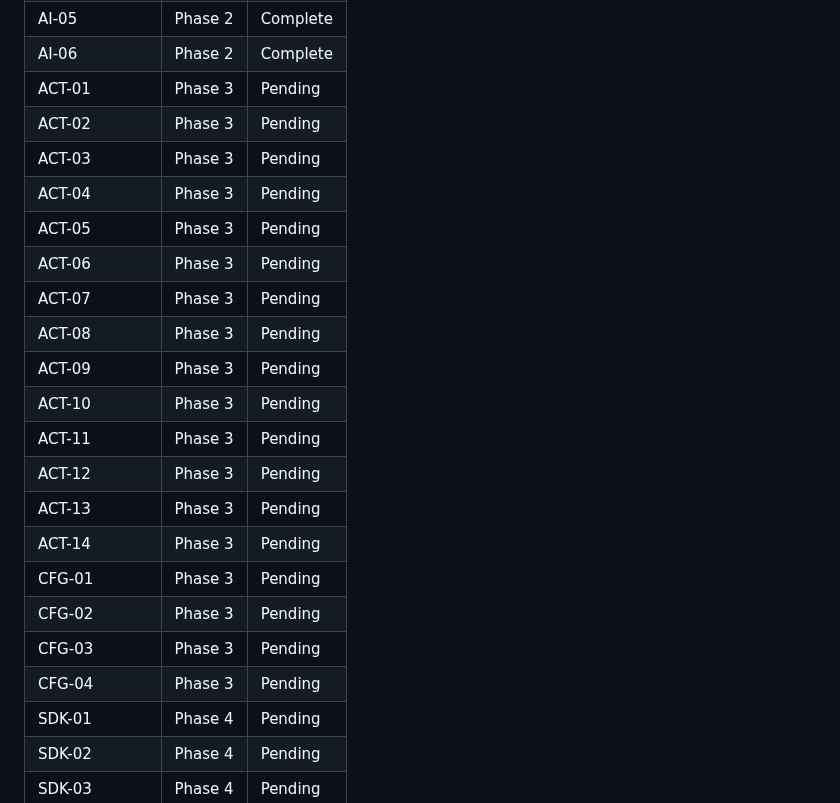
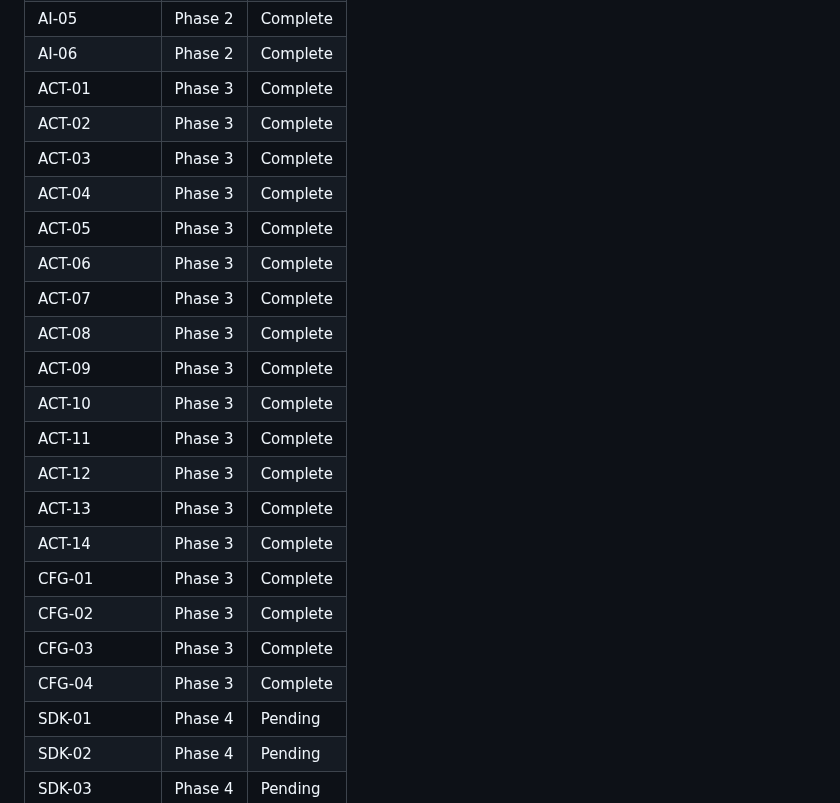
Before and after one commit to tarshadesouza/cyclops, a Markdown page: .planning/REQUIREMENTS.md, the part around the change. GitHub-like rendering.

```diff
--- a/.planning/REQUIREMENTS.md
+++ b/.planning/REQUIREMENTS.md
@@ -179,24 +179,24 @@
 | AI-04 | Phase 2 | Complete |
 | AI-05 | Phase 2 | Complete |
 | AI-06 | Phase 2 | Complete |
-| ACT-01 | Phase 3 | Pending |
-| ACT-02 | Phase 3 | Pending |
-| ACT-03 | Phase 3 | Pending |
-| ACT-04 | Phase 3 | Pending |
-| ACT-05 | Phase 3 | Pending |
-| ACT-06 | Phase 3 | Pending |
-| ACT-07 | Phase 3 | Pending |
-| ACT-08 | Phase 3 | Pending |
-| ACT-09 | Phase 3 | Pending |
-| ACT-10 | Phase 3 | Pending |
-| ACT-11 | Phase 3 | Pending |
-| ACT-12 | Phase 3 | Pending |
-| ACT-13 | Phase 3 | Pending |
-| ACT-14 | Phase 3 | Pending |
-| CFG-01 | Phase 3 | Pending |
-| CFG-02 | Phase 3 | Pending |
-| CFG-03 | Phase 3 | Pending |
-| CFG-04 | Phase 3 | Pending |
+| ACT-01 | Phase 3 | Complete |
+| ACT-02 | Phase 3 | Complete |
+| ACT-03 | Phase 3 | Complete |
+| ACT-04 | Phase 3 | Complete |
+| ACT-05 | Phase 3 | Complete |
+| ACT-06 | Phase 3 | Complete |
+| ACT-07 | Phase 3 | Complete |
+| ACT-08 | Phase 3 | Complete |
+| ACT-09 | Phase 3 | Complete |
+| ACT-10 | Phase 3 | Complete |
+| ACT-11 | Phase 3 | Complete |
+| ACT-12 | Phase 3 | Complete |
+| ACT-13 | Phase 3 | Complete |
+| ACT-14 | Phase 3 | Complete |
+| CFG-01 | Phase 3 | Complete |
+| CFG-02 | Phase 3 | Complete |
+| CFG-03 | Phase 3 | Complete |
+| CFG-04 | Phase 3 | Complete |
 | SDK-01 | Phase 4 | Pending |
 | SDK-02 | Phase 4 | Pending |
 | SDK-03 | Phase 4 | Pending |
```
Also changed, not shown: .planning/ROADMAP.md (+18 -20 lines), 1 other file.
